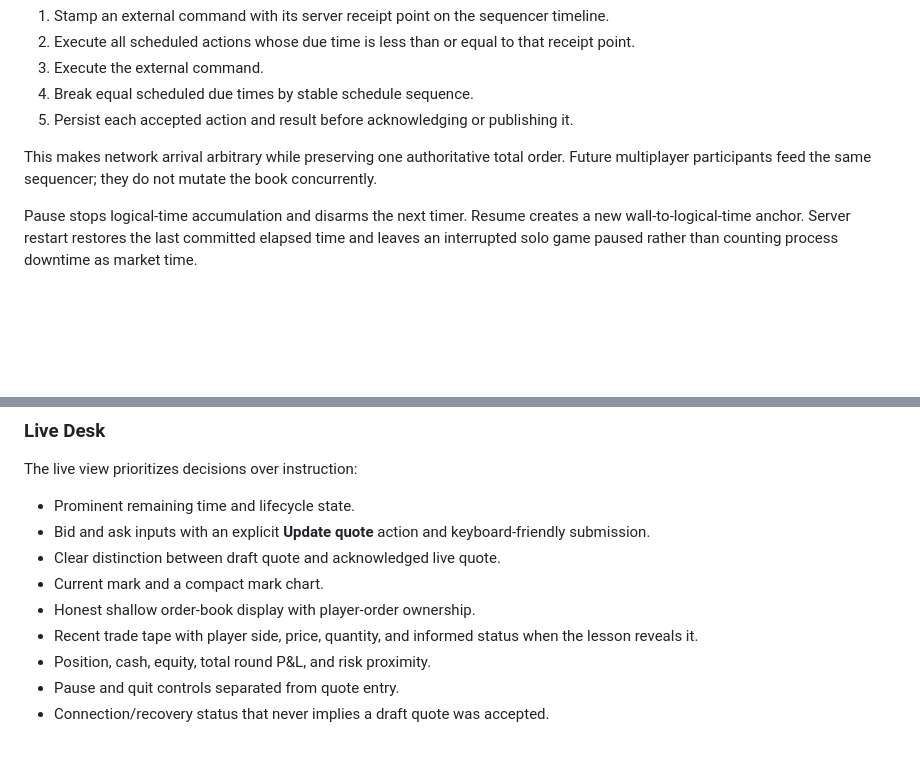
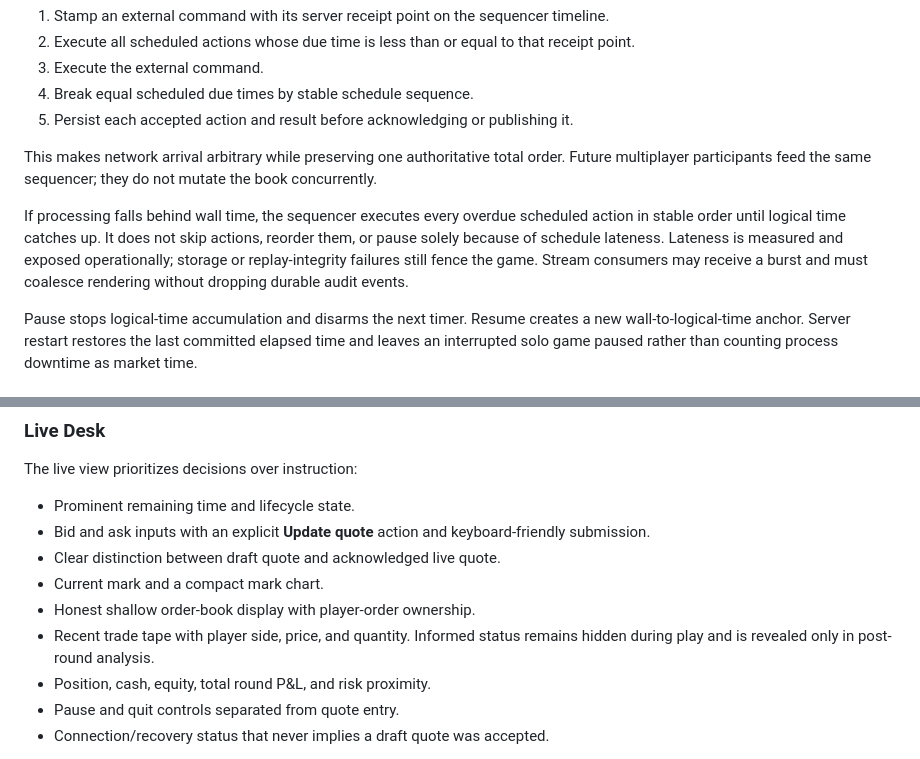
Before and after one commit to George-Anagnostou/MarketMaker, a Markdown page: REALTIME_PLAY.md, 2 parts joined by grey strips. Drawn GitHub-style; blank space fills up the shorter version.

```diff
--- a/REALTIME_PLAY.md
+++ b/REALTIME_PLAY.md
@@ -180,6 +180,8 @@ Ordering rules are explicit:
 
 This makes network arrival arbitrary while preserving one authoritative total order. Future multiplayer participants feed the same sequencer; they do not mutate the book concurrently.
 
+If processing falls behind wall time, the sequencer executes every overdue scheduled action in stable order until logical time catches up. It does not skip actions, reorder them, or pause solely because of schedule lateness. Lateness is measured and exposed operationally; storage or replay-integrity failures still fence the game. Stream consumers may receive a burst and must coalesce rendering without dropping durable audit events.
+
 Pause stops logical-time accumulation and disarms the next timer. Resume creates a new wall-to-logical-time anchor. Server restart restores the last committed elapsed time and leaves an interrupted solo game paused rather than counting process downtime as market time.
 
 ### Deterministic Schedule
@@ -272,7 +274,7 @@ The live view prioritizes decisions over instruction:
 - Clear distinction between draft quote and acknowledged live quote.
 - Current mark and a compact mark chart.
 - Honest shallow order-book display with player-order ownership.
-- Recent trade tape with player side, price, quantity, and informed status when the lesson reveals it.
+- Recent trade tape with player side, price, and quantity. Informed status remains hidden during play and is revealed only in post-round analysis.
 - Position, cash, equity, total round P&L, and risk proximity.
 - Pause and quit controls separated from quote entry.
 - Connection/recovery status that never implies a draft quote was accepted.
```
Also changed, not shown: other parts of REALTIME_PLAY.md (+9 -9 lines).
